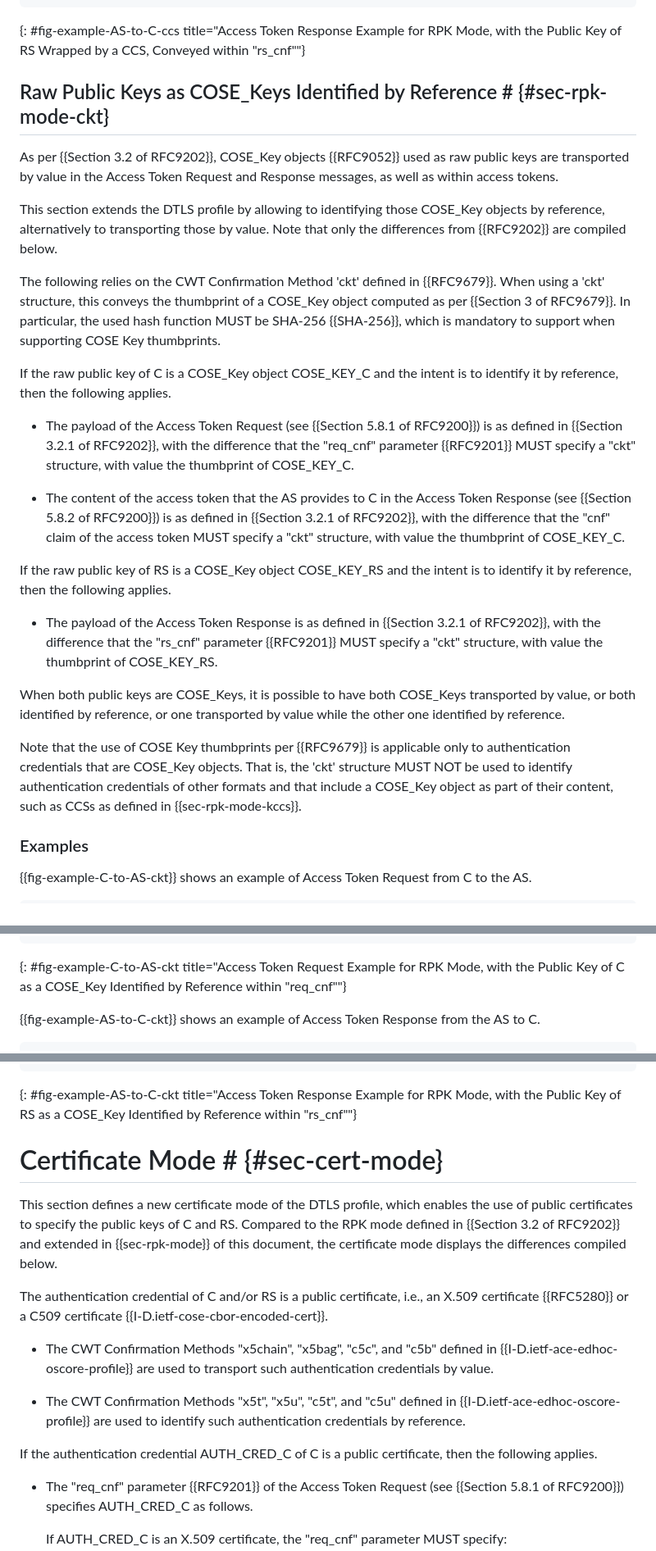
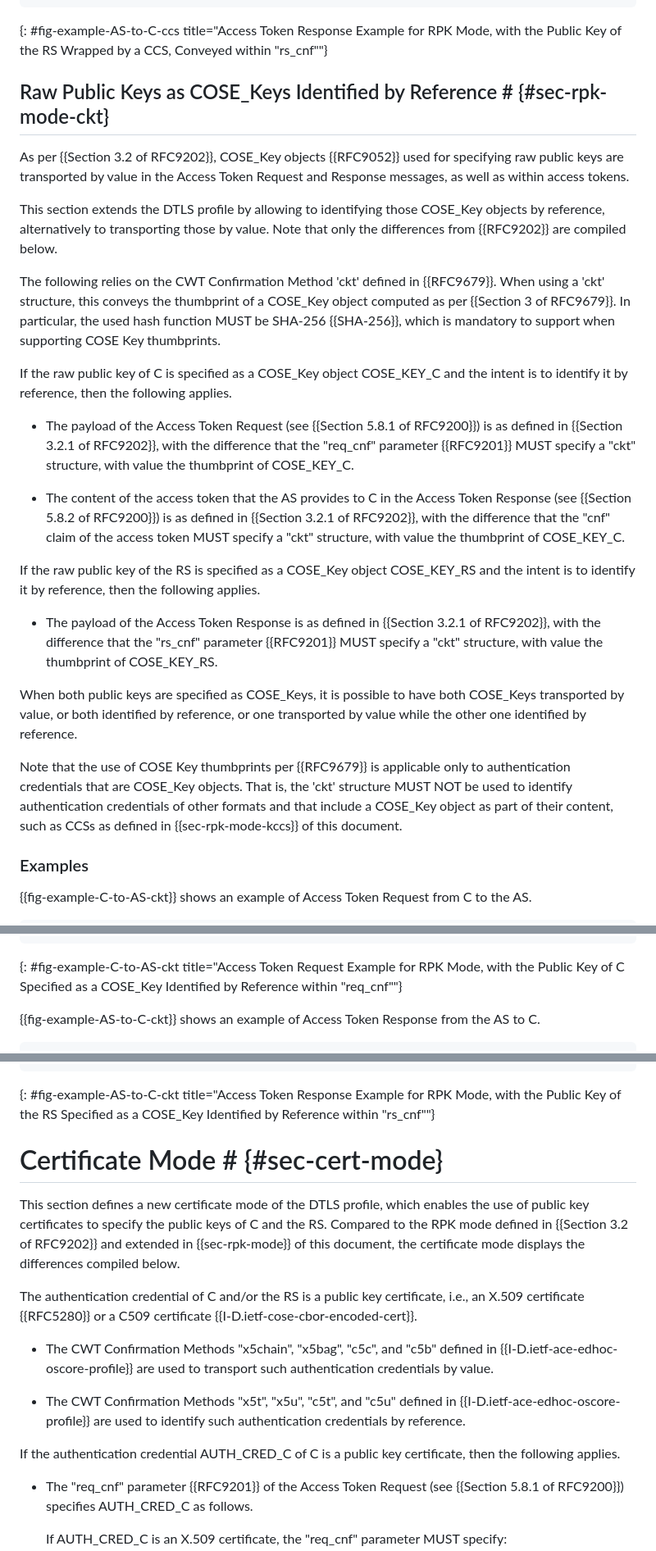
Before and after one commit to ace-wg/ace-authcred-dtls-profile, a Markdown page: draft-ietf-ace-authcred-dtls-profile.md, 3 parts joined by grey strips. Shown: that part at 82% size. Drawn GitHub-style.

```diff
--- a/draft-ietf-ace-authcred-dtls-profile.md
+++ b/draft-ietf-ace-authcred-dtls-profile.md
@@ -231,29 +229,29 @@ It is not required that both public keys are wrapped by a CCS. That is, one of t
      }
    }
 ~~~~~~~~~~~
-{: #fig-example-AS-to-C-ccs title="Access Token Response Example for RPK Mode, with the Public Key of RS Wrapped by a CCS, Conveyed within \"rs_cnf\""}
+{: #fig-example-AS-to-C-ccs title="Access Token Response Example for RPK Mode, with the Public Key of the RS Wrapped by a CCS, Conveyed within \"rs_cnf\""}
 
 ## Raw Public Keys as COSE\_Keys Identified by Reference # {#sec-rpk-mode-ckt}
 
-As per {{Section 3.2 of RFC9202}}, COSE_Key objects {{RFC9052}} used as raw public keys are transported by value in the Access Token Request and Response messages, as well as within access tokens.
+As per {{Section 3.2 of RFC9202}}, COSE_Key objects {{RFC9052}} used for specifying raw public keys are transported by value in the Access Token Request and Response messages, as well as within access tokens.
 
 This section extends the DTLS profile by allowing to identifying those COSE_Key objects by reference, alternatively to transporting those by value. Note that only the differences from {{RFC9202}} are compiled below.
 
 The following relies on the CWT Confirmation Method 'ckt' defined in {{RFC9679}}. When using a 'ckt' structure, this conveys the thumbprint of a COSE_Key object computed as per {{Section 3 of RFC9679}}. In particular, the used hash function MUST be SHA-256 {{SHA-256}}, which is mandatory to support when supporting COSE Key thumbprints.
 
-If the raw public key of C is a COSE_Key object COSE_KEY_C and the intent is to identify it by reference, then the following applies.
+If the raw public key of C is specified as a COSE_Key object COSE_KEY_C and the intent is to identify it by reference, then the following applies.
 
 * The payload of the Access Token Request (see {{Section 5.8.1 of RFC9200}}) is as defined in {{Section 3.2.1 of RFC9202}}, with the difference that the "req_cnf" parameter {{RFC9201}} MUST specify a "ckt" structure, with value the thumbprint of COSE_KEY_C.
 
 * The content of the access token that the AS provides to C in the Access Token Response (see {{Section 5.8.2 of RFC9200}}) is as defined in {{Section 3.2.1 of RFC9202}}, with the difference that the "cnf" claim of the access token MUST specify a "ckt" structure, with value the thumbprint of COSE_KEY_C.
 
-If the raw public key of RS is a COSE_Key object COSE_KEY_RS and the intent is to identify it by reference, then the following applies.
+If the raw public key of the RS is specified as a COSE_Key object COSE_KEY_RS and the intent is to identify it by reference, then the following applies.
 
 * The payload of the Access Token Response is as defined in {{Section 3.2.1 of RFC9202}}, with the difference that the "rs_cnf" parameter {{RFC9201}} MUST specify a "ckt" structure, with value the thumbprint of COSE_KEY_RS.
 
-When both public keys are COSE_Keys, it is possible to have both COSE_Keys transported by value, or both identified by reference, or one transported by value while the other one identified by reference.
+When both public keys are specified as COSE_Keys, it is possible to have both COSE_Keys transported by value, or both identified by reference, or one transported by value while the other one identified by reference.
 
-Note that the use of COSE Key thumbprints per {{RFC9679}} is applicable only to authentication credentials that are COSE_Key objects. That is, the 'ckt' structure MUST NOT be used to identify authentication credentials of other formats and that include a COSE_Key object as part of their content, such as CCSs as defined in {{sec-rpk-mode-kccs}}.
+Note that the use of COSE Key thumbprints per {{RFC9679}} is applicable only to authentication credentials that are COSE_Key objects. That is, the 'ckt' structure MUST NOT be used to identify authentication credentials of other formats and that include a COSE_Key object as part of their content, such as CCSs as defined in {{sec-rpk-mode-kccs}} of this document.
 
 ### Examples
 
@@ -272,7 +270,7 @@ Note that the use of COSE Key thumbprints per {{RFC9679}} is applicable only to
      }
    }
 ~~~~~~~~~~~
-{: #fig-example-C-to-AS-ckt title="Access Token Request Example for RPK Mode, with the Public Key of C as a COSE_Key Identified by Reference within \"req_cnf\""}
+{: #fig-example-C-to-AS-ckt title="Access Token Request Example for RPK Mode, with the Public Key of C Specified as a COSE_Key Identified by Reference within \"req_cnf\""}
 
 {{fig-example-AS-to-C-ckt}} shows an example of Access Token Response from the AS to C.
 
@@ -292,19 +290,19 @@ Note that the use of COSE Key thumbprints per {{RFC9679}} is applicable only to
      }
    }
 ~~~~~~~~~~~
-{: #fig-example-AS-to-C-ckt title="Access Token Response Example for RPK Mode, with the Public Key of RS as a COSE_Key Identified by Reference within \"rs_cnf\""}
+{: #fig-example-AS-to-C-ckt title="Access Token Response Example for RPK Mode, with the Public Key of the RS Specified as a COSE_Key Identified by Reference within \"rs_cnf\""}
 
 # Certificate Mode # {#sec-cert-mode}
 
-This section defines a new certificate mode of the DTLS profile, which enables the use of public certificates to specify the public keys of C and RS. Compared to the RPK mode defined in {{Section 3.2 of RFC9202}} and extended in {{sec-rpk-mode}} of this document, the certificate mode displays the differences compiled below.
+This section defines a new certificate mode of the DTLS profile, which enables the use of public key certificates to specify the public keys of C and the RS. Compared to the RPK mode defined in {{Section 3.2 of RFC9202}} and extended in {{sec-rpk-mode}} of this document, the certificate mode displays the differences compiled below.
 
-The authentication credential of C and/or RS is a public certificate, i.e., an X.509 certificate {{RFC5280}} or a C509 certificate {{I-D.ietf-cose-cbor-encoded-cert}}.
+The authentication credential of C and/or the RS is a public key certificate, i.e., an X.509 certificate {{RFC5280}} or a C509 certificate {{I-D.ietf-cose-cbor-encoded-cert}}.
 
 * The CWT Confirmation Methods "x5chain", "x5bag", "c5c", and "c5b" defined in {{I-D.ietf-ace-edhoc-oscore-profile}} are used to transport such authentication credentials by value.
 
 * The CWT Confirmation Methods "x5t", "x5u", "c5t", and "c5u" defined in {{I-D.ietf-ace-edhoc-oscore-profile}} are used to identify such authentication credentials by reference.
 
-If the authentication credential AUTH_CRED_C of C is a public certificate, then the following applies.
+If the authentication credential AUTH_CRED_C of C is a public key certificate, then the following applies.
 
 - The "req_cnf" parameter {{RFC9201}} of the Access Token Request (see {{Section 5.8.1 of RFC9200}}) specifies AUTH_CRED_C as follows.
 
```
Also changed, not shown: other parts of draft-ietf-ace-authcred-dtls-profile.md (+40 -38 lines).
